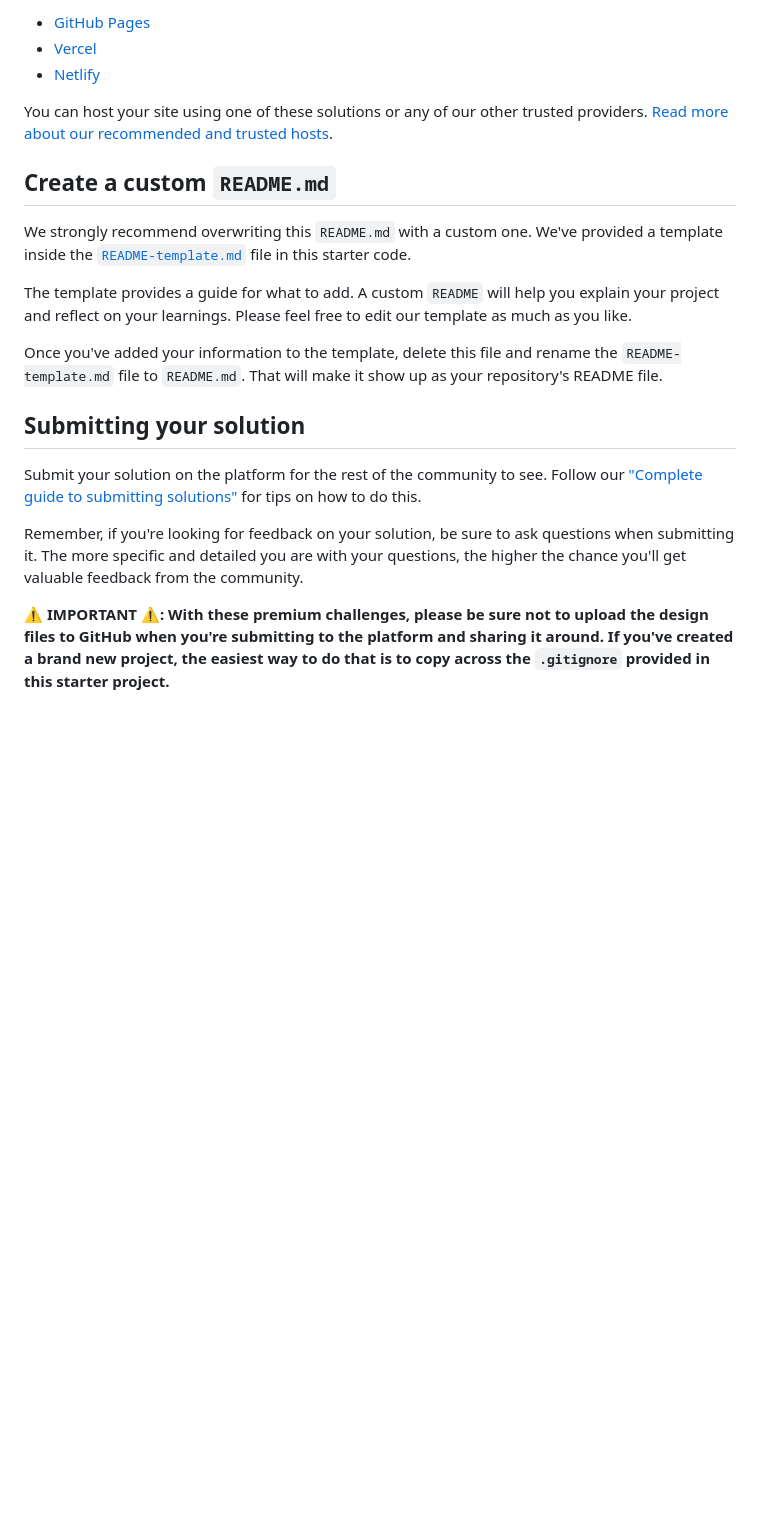
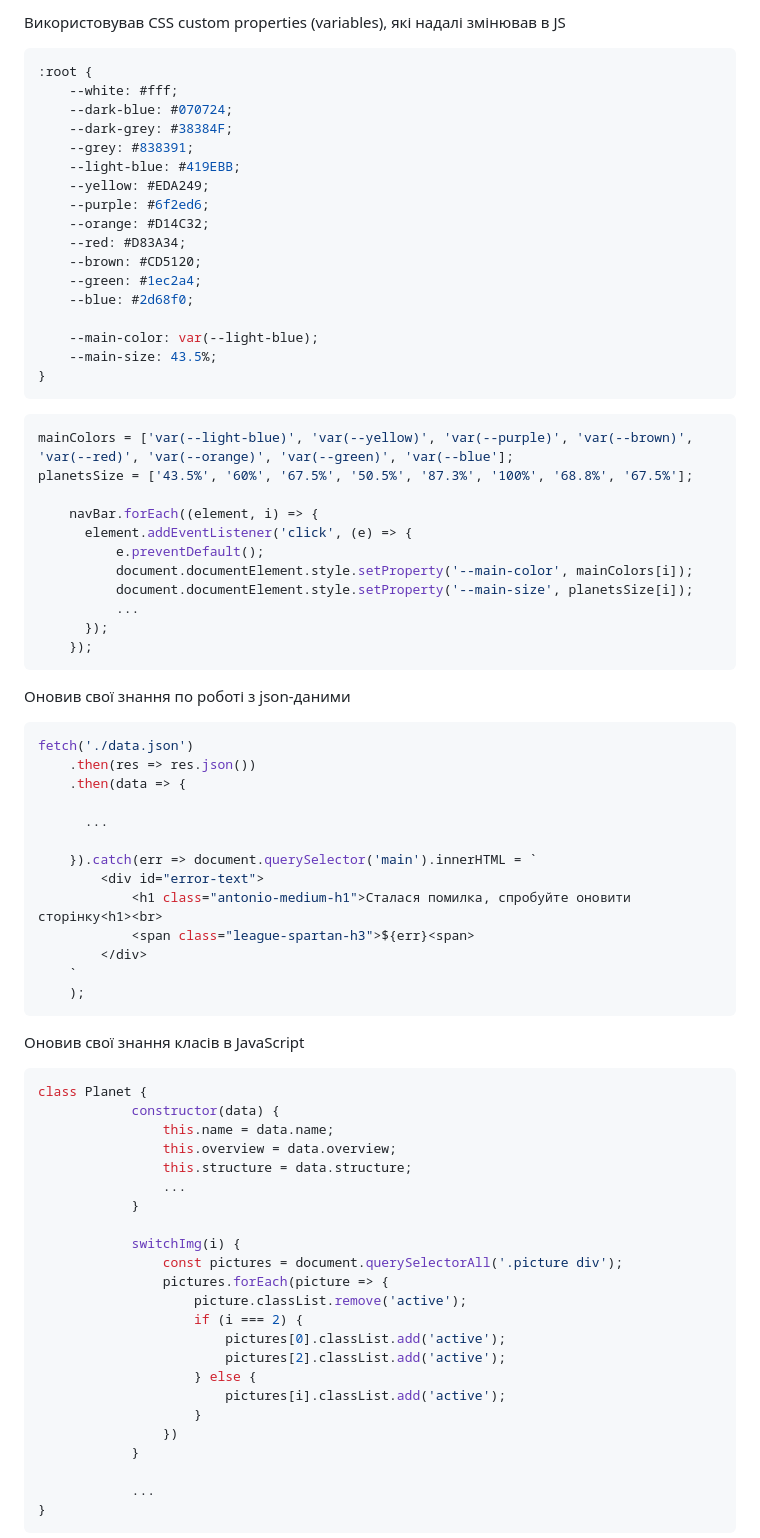
Before and after one commit to des0lt/planet-fact, a Markdown page: README.md, the part around the change printed below. GitHub-like rendering; blank space fills up the shorter version.

````diff
--- a/README.md
+++ b/README.md
@@ -51,23 +62,80 @@ As mentioned above, there are many ways to host your project for free. Our recom
 
-- [GitHub Pages](https://pages.github.com/)
-- [Vercel](https://vercel.com/)
-- [Netlify](https://www.netlify.com/)
+Використовував CSS custom properties (variables), які надалі змінював в JS
+```css
+:root {
+    --white: #fff;
+    --dark-blue: #070724;
+    --dark-grey: #38384F;
+    --grey: #838391;
+    --light-blue: #419EBB;
+    --yellow: #EDA249;
+    --purple: #6f2ed6;
+    --orange: #D14C32;
+    --red: #D83A34;
+    --brown: #CD5120;
+    --green: #1ec2a4;
+    --blue: #2d68f0;
 
-You can host your site using one of these solutions or any of our other trusted providers. [Read more about our recommended and trusted hosts](https://medium.com/frontend-mentor/frontend-mentor-trusted-hosting-providers-bf000dfebe).
+    --main-color: var(--light-blue);
+    --main-size: 43.5%;
+}
+```
+```js
+mainColors = ['var(--light-blue)', 'var(--yellow)', 'var(--purple)', 'var(--brown)', 'var(--red)', 'var(--orange)', 'var(--green)', 'var(--blue'];
+planetsSize = ['43.5%', '60%', '67.5%', '50.5%', '87.3%', '100%', '68.8%', '67.5%'];
 
-## Create a custom `README.md`
+    navBar.forEach((element, i) => {
+      element.addEventListener('click', (e) => {
+          e.preventDefault();
+          document.documentElement.style.setProperty('--main-color', mainColors[i]);
+          document.documentElement.style.setProperty('--main-size', planetsSize[i]);
+          ...
+      });
+    });
+```
+Оновив свої знання по роботі з json-даними
 
-We strongly recommend overwriting this `README.md` with a custom one. We've provided a template inside the [`README-template.md`](./README-template.md) file in this starter code.
+```js
+fetch('./data.json')
+    .then(res => res.json())
+    .then(data => {
 
-The template provides a guide for what to add. A custom `README` will help you explain your project and reflect on your learnings. Please feel free to edit our template as much as you like.
+      ...
 
-Once you've added your information to the template, delete this file and rename the `README-template.md` file to `README.md`. That will make it show up as your repository's README file.
+    }).catch(err => document.querySelector('main').innerHTML = `
+        <div id="error-text">
+            <h1 class="antonio-medium-h1">Сталася помилка, спробуйте оновити сторінку<h1><br>
+            <span class="league-spartan-h3">${err}<span>
+        </div>
+    `
+    );
+```
 
-## Submitting your solution
+Оновив свої знання класів в JavaScript
 
-Submit your solution on the platform for the rest of the community to see. Follow our ["Complete guide to submitting solutions"](https://medium.com/frontend-mentor/a-complete-guide-to-submitting-solutions-on-frontend-mentor-ac6384162248) for tips on how to do this.
+```js
+class Planet {
+            constructor(data) {
+                this.name = data.name;
+                this.overview = data.overview;
+                this.structure = data.structure;
+                ...
+            }
 
-Remember, if you're looking for feedback on your solution, be sure to ask questions when submitting it. The more specific and detailed you are with your questions, the higher the chance you'll get valuable feedback from the community.
+            switchImg(i) {
+                const pictures = document.querySelectorAll('.picture div');
+                pictures.forEach(picture => {
+                    picture.classList.remove('active');
+                    if (i === 2) {
+                        pictures[0].classList.add('active');
+                        pictures[2].classList.add('active');
+                    } else {
+                        pictures[i].classList.add('active');
+                    }
+                })
+            }
 
-**⚠️ IMPORTANT ⚠️: With these premium challenges, please be sure not to upload the design files to GitHub when you're submitting to the platform and sharing it around. If you've created a brand new project, the easiest way to do that is to copy across the `.gitignore` provided in this starter project.**
+            ...
+}
+```
 
````
Also changed, not shown: other parts of README.md (+94 -41 lines), README-template.md (deleted, +0 -112 lines), screenshot_desktop.png (added), screenshot_mobile.png (added), screenshot_tablet.png (added), 1 other file.
